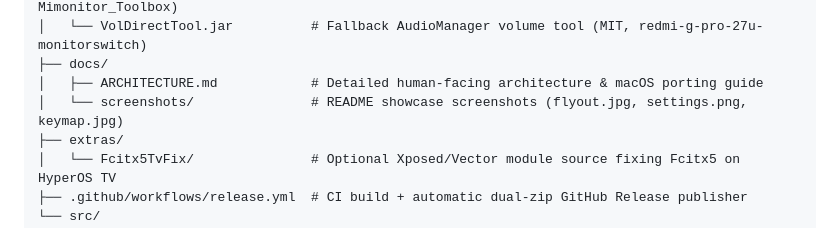
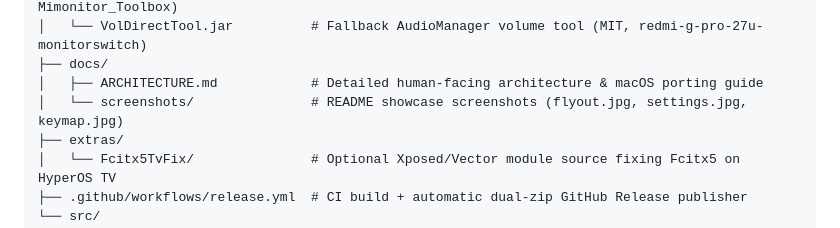
Before and after one commit to Reeeabc/MiKVM, a Markdown page: AGENTS.md, the part around the change. Drawn GitHub-style.

```diff
--- a/AGENTS.md
+++ b/AGENTS.md
@@ -66,7 +66,7 @@ MiKVM/
 │   └── VolDirectTool.jar          # Fallback AudioManager volume tool (MIT, redmi-g-pro-27u-monitorswitch)
 ├── docs/
 │   ├── ARCHITECTURE.md            # Detailed human-facing architecture & macOS porting guide
-│   └── screenshots/               # README showcase screenshots (flyout.jpg, settings.png, keymap.jpg)
+│   └── screenshots/               # README showcase screenshots (flyout.jpg, settings.jpg, keymap.jpg)
 ├── extras/
 │   └── Fcitx5TvFix/               # Optional Xposed/Vector module source fixing Fcitx5 on HyperOS TV
 ├── .github/workflows/release.yml  # CI build + automatic dual-zip GitHub Release publisher
```
Also changed, not shown: README.md (+24 -18 lines), docs/screenshots/keymap.jpg, docs/screenshots/settings.jpg (added), docs/screenshots/settings.png (deleted), 2 other files.
